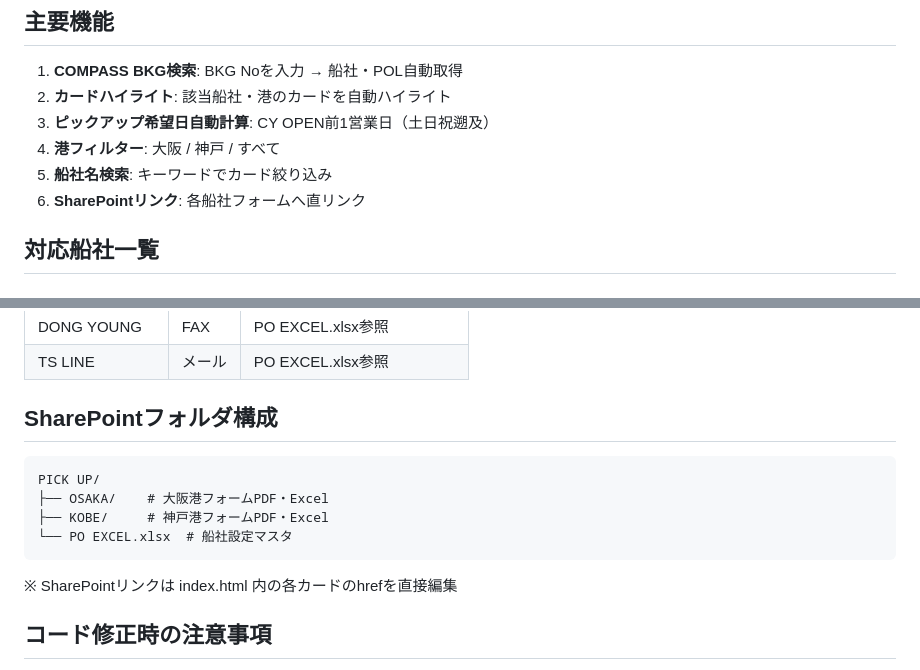
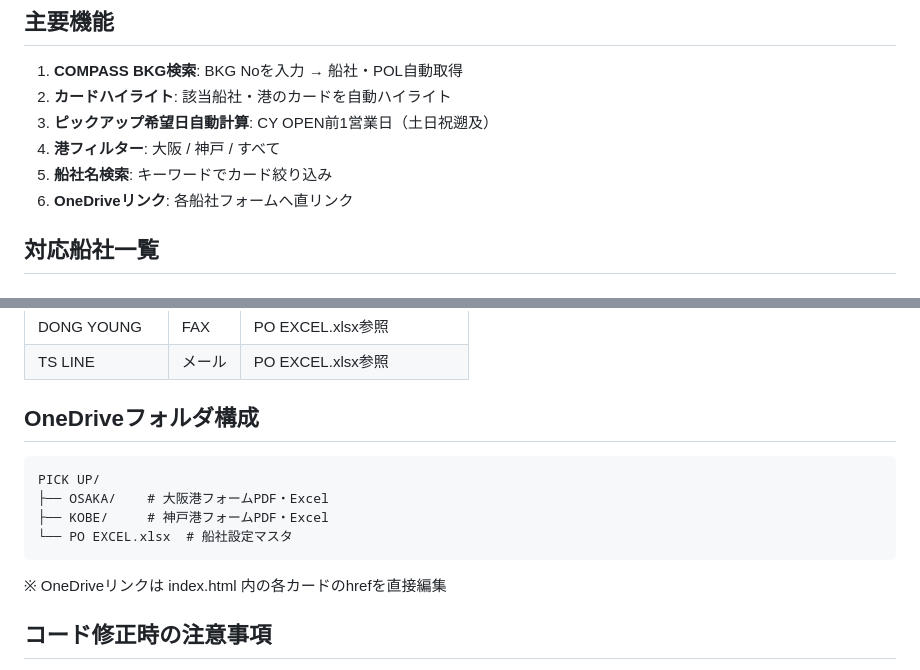
Before and after one commit to MHLEE205/PO_GUIDE, a Markdown page: CLAUDE.md, 2 parts joined by grey strips. Drawn GitHub-style.

Commit message:
CLAUDE.mdのPATを平文記載から安全な案内文言に修正
PATはローカルの認証情報マネージャ等で別途管理し、このファイルには
記載しない方針に統一。あわせてSharePoint→OneDriveの表記を統一。

Co-Authored-By: Claude Sonnet 5 <noreply@anthropic.com>

````diff
--- a/CLAUDE.md
+++ b/CLAUDE.md
@@ -32,7 +32,7 @@ PO_GUIDE/
 3. **ピックアップ希望日自動計算**: CY OPEN前1営業日（土日祝遡及）
 4. **港フィルター**: 大阪 / 神戸 / すべて
 5. **船社名検索**: キーワードでカード絞り込み
-6. **SharePointリンク**: 各船社フォームへ直リンク
+6. **OneDriveリンク**: 各船社フォームへ直リンク
 
 ## 対応船社一覧
 ### 大阪港 (OSAKA)
@@ -57,14 +57,14 @@ PO_GUIDE/
 | DONG YOUNG | FAX | PO EXCEL.xlsx参照 |
 | TS LINE | メール | PO EXCEL.xlsx参照 |
 
-## SharePointフォルダ構成
+## OneDriveフォルダ構成
 ```
 PICK UP/
 ├── OSAKA/    # 大阪港フォームPDF・Excel
 ├── KOBE/     # 神戸港フォームPDF・Excel
 └── PO EXCEL.xlsx  # 船社設定マスタ
 ```
-※ SharePointリンクは index.html 内の各カードのhrefを直接編集
+※ OneDriveリンクは index.html 内の各カードのhrefを直接編集
 
 ## コード修正時の注意事項
 - `REDIRECT_URI` は `https://mhlee205.github.io/PO_GUIDE/` 固定
````
